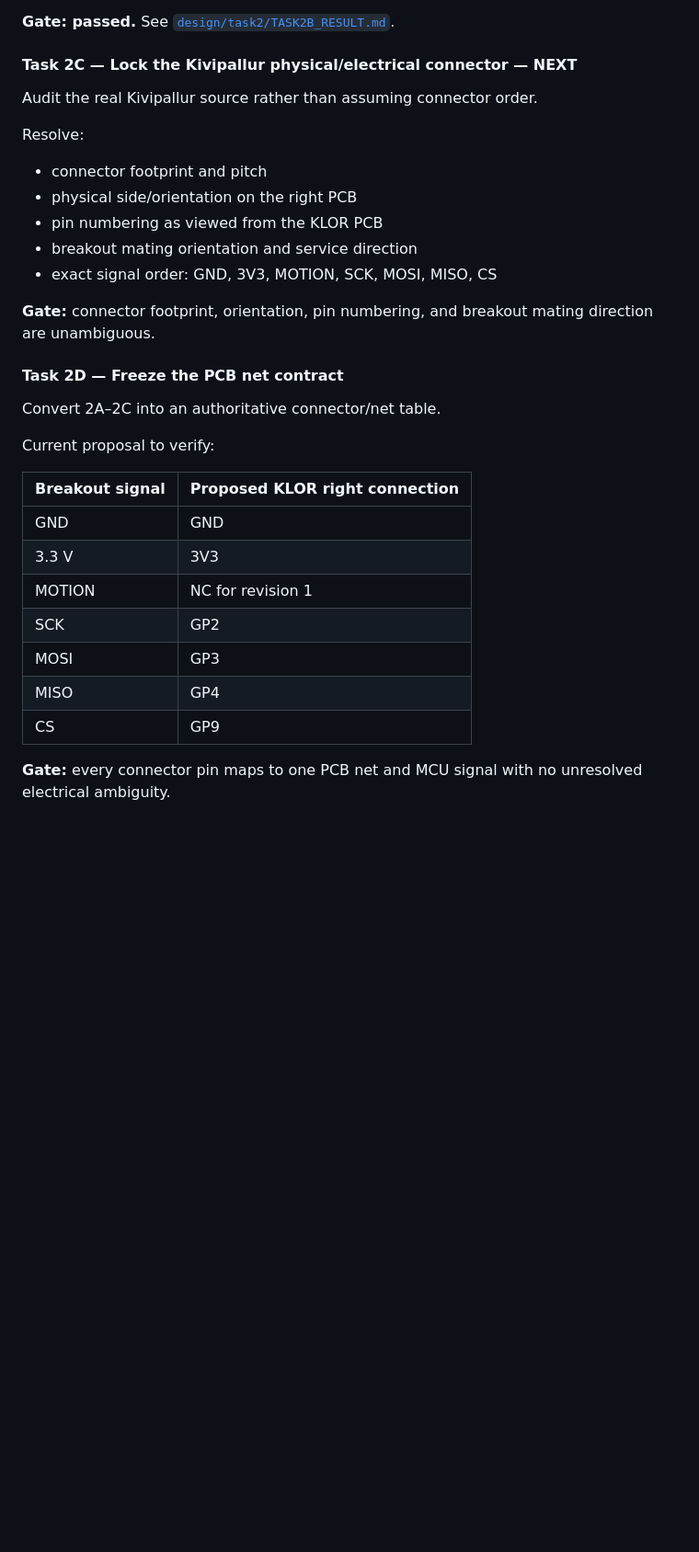
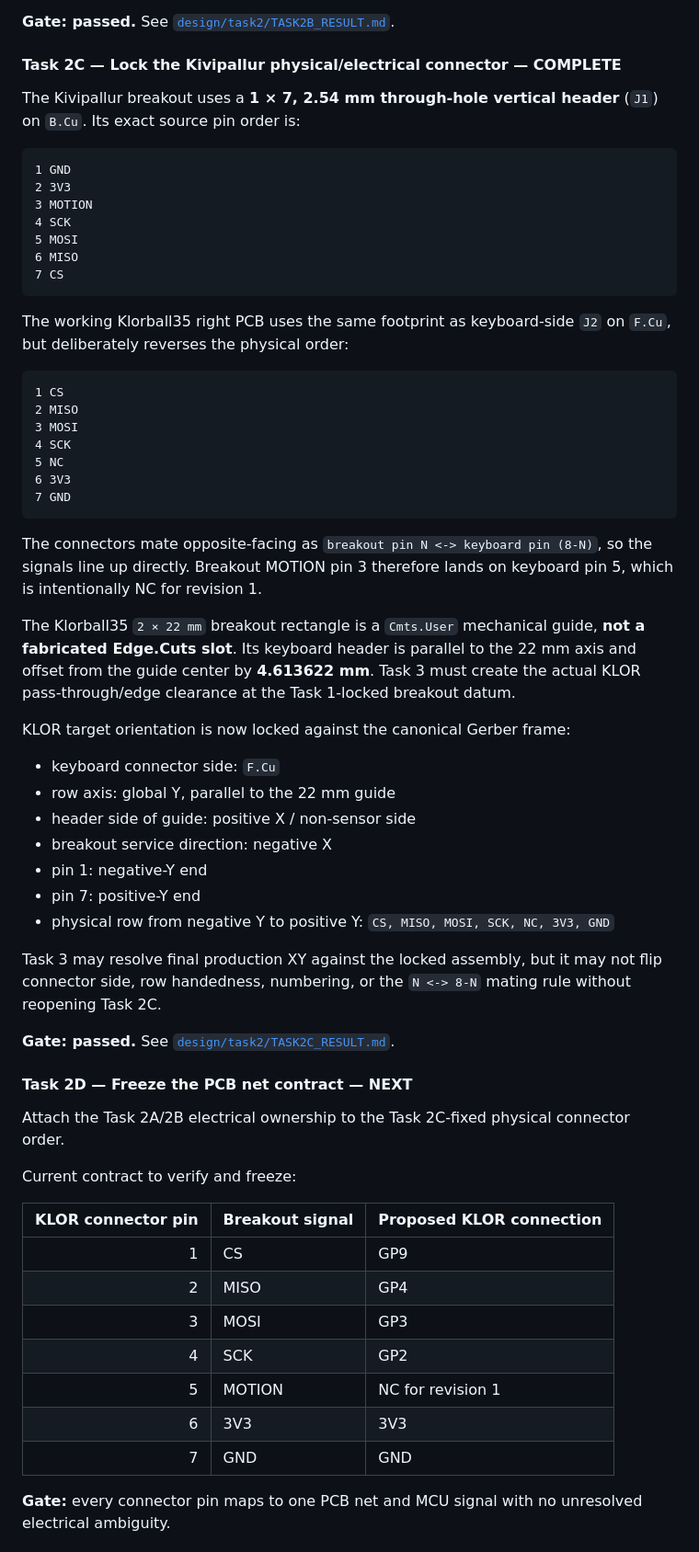
Before and after one commit to feiyangfan/vibe-projects, a Markdown page: klor-trackball/README.md, the part around one of its changes. Shown at 92% size. Rendered like a GitHub page; blank space fills up the shorter version.

Commit message:
docs: mark Task 2C complete

````diff
--- a/klor-trackball/README.md
+++ b/klor-trackball/README.md
@@ -225,35 +229,65 @@ For GP2/GP3, the legacy OLED/reversible peripheral solder jumpers are the defaul
 
 **Gate: passed.** See [`design/task2/TASK2B_RESULT.md`](design/task2/TASK2B_RESULT.md).
 
-#### Task 2C — Lock the Kivipallur physical/electrical connector — NEXT
+#### Task 2C — Lock the Kivipallur physical/electrical connector — COMPLETE
 
-Audit the real Kivipallur source rather than assuming connector order.
+The Kivipallur breakout uses a **1 × 7, 2.54 mm through-hole vertical header** (`J1`) on `B.Cu`. Its exact source pin order is:
 
-Resolve:
+```text
+1 GND
+2 3V3
+3 MOTION
+4 SCK
+5 MOSI
+6 MISO
+7 CS
+```
 
-- connector footprint and pitch
-- physical side/orientation on the right PCB
-- pin numbering as viewed from the KLOR PCB
-- breakout mating orientation and service direction
-- exact signal order: GND, 3V3, MOTION, SCK, MOSI, MISO, CS
+The working Klorball35 right PCB uses the same footprint as keyboard-side `J2` on `F.Cu`, but deliberately reverses the physical order:
 
-**Gate:** connector footprint, orientation, pin numbering, and breakout mating direction are unambiguous.
+```text
+1 CS
+2 MISO
+3 MOSI
+4 SCK
+5 NC
+6 3V3
+7 GND
+```
 
-#### Task 2D — Freeze the PCB net contract
+The connectors mate opposite-facing as `breakout pin N <-> keyboard pin (8-N)`, so the signals line up directly. Breakout MOTION pin 3 therefore lands on keyboard pin 5, which is intentionally NC for revision 1.
 
-Convert 2A–2C into an authoritative connector/net table.
+The Klorball35 `2 × 22 mm` breakout rectangle is a `Cmts.User` mechanical guide, **not a fabricated Edge.Cuts slot**. Its keyboard header is parallel to the 22 mm axis and offset from the guide center by **4.613622 mm**. Task 3 must create the actual KLOR pass-through/edge clearance at the Task 1-locked breakout datum.
 
-Current proposal to verify:
+KLOR target orientation is now locked against the canonical Gerber frame:
 
-| Breakout signal | Proposed KLOR right connection |
-| --- | --- |
-| GND | GND |
-| 3.3 V | 3V3 |
-| MOTION | NC for revision 1 |
-| SCK | GP2 |
-| MOSI | GP3 |
-| MISO | GP4 |
-| CS | GP9 |
+- keyboard connector side: `F.Cu`
+- row axis: global Y, parallel to the 22 mm guide
+- header side of guide: positive X / non-sensor side
+- breakout service direction: negative X
+- pin 1: negative-Y end
+- pin 7: positive-Y end
+- physical row from negative Y to positive Y: `CS, MISO, MOSI, SCK, NC, 3V3, GND`
+
+Task 3 may resolve final production XY against the locked assembly, but it may not flip connector side, row handedness, numbering, or the `N <-> 8-N` mating rule without reopening Task 2C.
+
+**Gate: passed.** See [`design/task2/TASK2C_RESULT.md`](design/task2/TASK2C_RESULT.md).
+
+#### Task 2D — Freeze the PCB net contract — NEXT
+
+Attach the Task 2A/2B electrical ownership to the Task 2C-fixed physical connector order.
+
+Current contract to verify and freeze:
+
+| KLOR connector pin | Breakout signal | Proposed KLOR connection |
+| ---: | --- | --- |
+| 1 | CS | GP9 |
+| 2 | MISO | GP4 |
+| 3 | MOSI | GP3 |
+| 4 | SCK | GP2 |
+| 5 | MOTION | NC for revision 1 |
+| 6 | 3V3 | 3V3 |
+| 7 | GND | GND |
 
 **Gate:** every connector pin maps to one PCB net and MCU signal with no unresolved electrical ambiguity.
 
````
Also changed, not shown: other parts of klor-trackball/README.md (+6 -2 lines).
